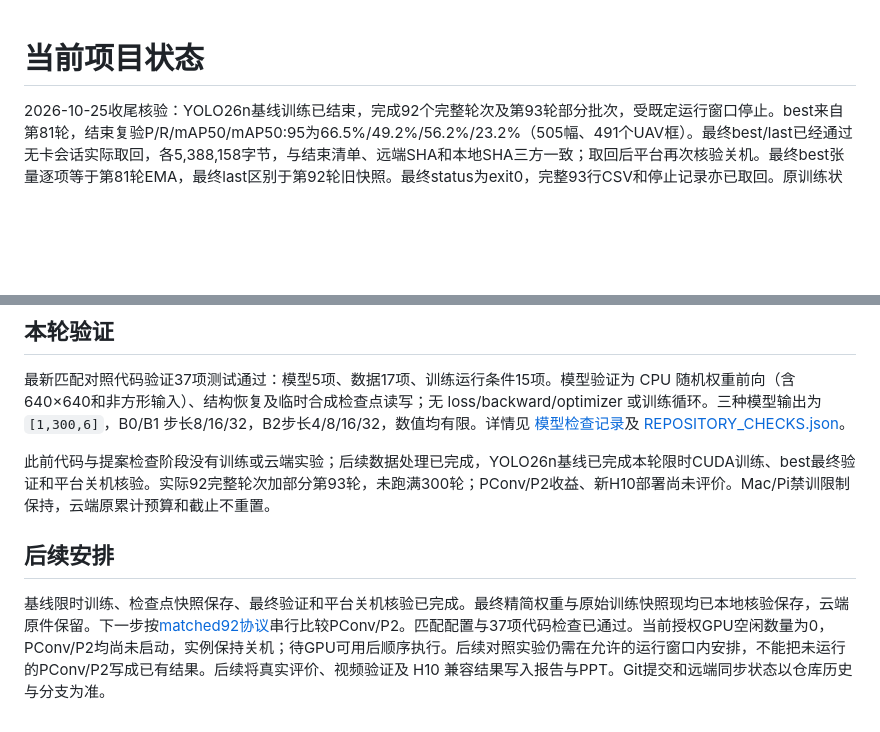
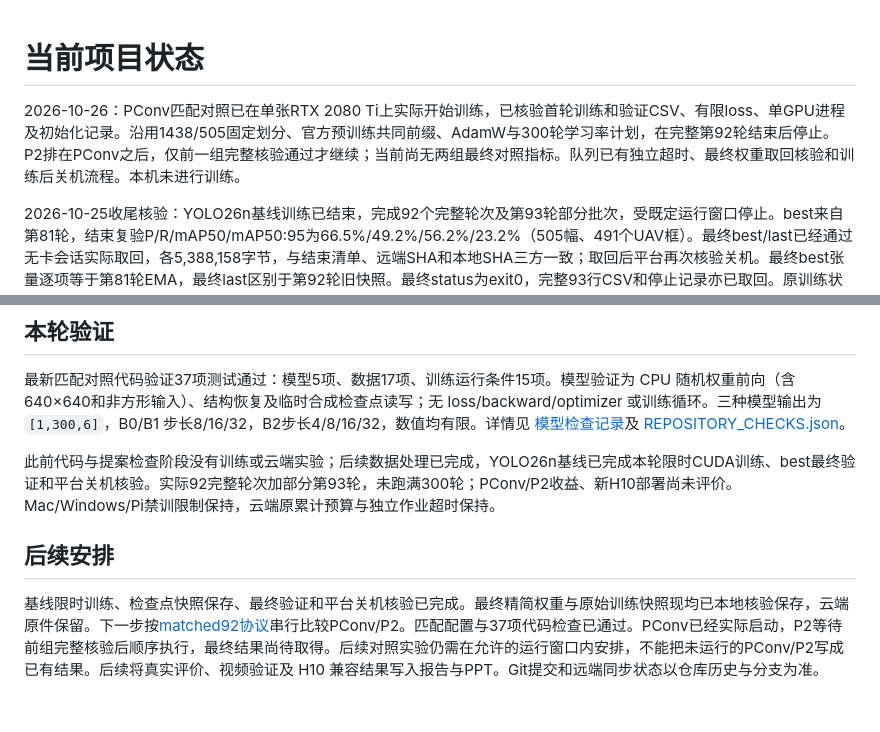
Before and after one commit to EmpyreanHYR/MPU-Big-Data-Project2-UAV-Detection, a Markdown page: docs/PROJECT_STATUS.md, 2 parts joined by grey strips. GitHub-like rendering; blank space fills up the shorter version.

Commit message:
docs: record active matched PConv comparison

```diff
--- a/docs/PROJECT_STATUS.md
+++ b/docs/PROJECT_STATUS.md
@@ -1,4 +1,6 @@
 # 当前项目状态
+
+2026-10-26：PConv匹配对照已在单张RTX 2080 Ti上实际开始训练，已核验首轮训练和验证CSV、有限loss、单GPU进程及初始化记录。沿用1438/505固定划分、官方预训练共同前缀、AdamW与300轮学习率计划，在完整第92轮结束后停止。P2排在PConv之后，仅前一组完整核验通过才继续；当前尚无两组最终对照指标。队列已有独立超时、最终权重取回核验和训练后关机流程。本机未进行训练。
 
 2026-10-25收尾核验：YOLO26n基线训练已结束，完成92个完整轮次及第93轮部分批次，受既定运行窗口停止。best来自第81轮，结束复验P/R/mAP50/mAP50:95为66.5%/49.2%/56.2%/23.2%（505幅、491个UAV框）。最终best/last已经通过无卡会话实际取回，各5,388,158字节，与结束清单、远端SHA和本地SHA三方一致；取回后平台再次核验关机。最终best张量逐项等于第81轮EMA，最终last区别于第92轮旧快照。最终status为exit0，完整93行CSV和停止记录亦已取回。原训练状态快照分开保留。所有权重反序列化及有限性检查通过，无本机训练。实测表、设置、数据协议和曲线已更新到[报告](report/report.pdf)，核验边界见[结果记录](results/yolo26n_baseline_20261025.md)。
 
@@ -22,8 +24,8 @@ B0 baseline、B1 浅层 PConv、B2 stride4 P2 分支均有模型配置、统一
 
 最新匹配对照代码验证37项测试通过：模型5项、数据17项、训练运行条件15项。模型验证为 CPU 随机权重前向（含640×640和非方形输入）、结构恢复及临时合成检查点读写；无 loss/backward/optimizer 或训练循环。三种模型输出为 `[1,300,6]`，B0/B1 步长8/16/32，B2步长4/8/16/32，数值均有限。详情见 [模型检查记录](checks/model_smoke_20261023.json)及 [REPOSITORY_CHECKS.json](REPOSITORY_CHECKS.json)。
 
-此前代码与提案检查阶段没有训练或云端实验；后续数据处理已完成，YOLO26n基线已完成本轮限时CUDA训练、best最终验证和平台关机核验。实际92完整轮次加部分第93轮，未跑满300轮；PConv/P2收益、新H10部署尚未评价。Mac/Pi禁训限制保持，云端原累计预算和截止不重置。
+此前代码与提案检查阶段没有训练或云端实验；后续数据处理已完成，YOLO26n基线已完成本轮限时CUDA训练、best最终验证和平台关机核验。实际92完整轮次加部分第93轮，未跑满300轮；PConv/P2收益、新H10部署尚未评价。Mac/Windows/Pi禁训限制保持，云端原累计预算与独立作业超时保持。
 
 ## 后续安排
 
-基线限时训练、检查点快照保存、最终验证和平台关机核验已完成。最终精简权重与原始训练快照现均已本地核验保存，云端原件保留。下一步按[matched92协议](experiments/MATCHED92.md)串行比较PConv/P2。匹配配置与37项代码检查已通过。当前授权GPU空闲数量为0，PConv/P2均尚未启动，实例保持关机；待GPU可用后顺序执行。后续对照实验仍需在允许的运行窗口内安排，不能把未运行的PConv/P2写成已有结果。后续将真实评价、视频验证及 H10 兼容结果写入报告与PPT。Git提交和远端同步状态以仓库历史与分支为准。
+基线限时训练、检查点快照保存、最终验证和平台关机核验已完成。最终精简权重与原始训练快照现均已本地核验保存，云端原件保留。下一步按[matched92协议](experiments/MATCHED92.md)串行比较PConv/P2。匹配配置与37项代码检查已通过。PConv已经实际启动，P2等待前组完整核验后顺序执行，最终结果尚待取得。后续对照实验仍需在允许的运行窗口内安排，不能把未运行的PConv/P2写成已有结果。后续将真实评价、视频验证及 H10 兼容结果写入报告与PPT。Git提交和远端同步状态以仓库历史与分支为准。
```
